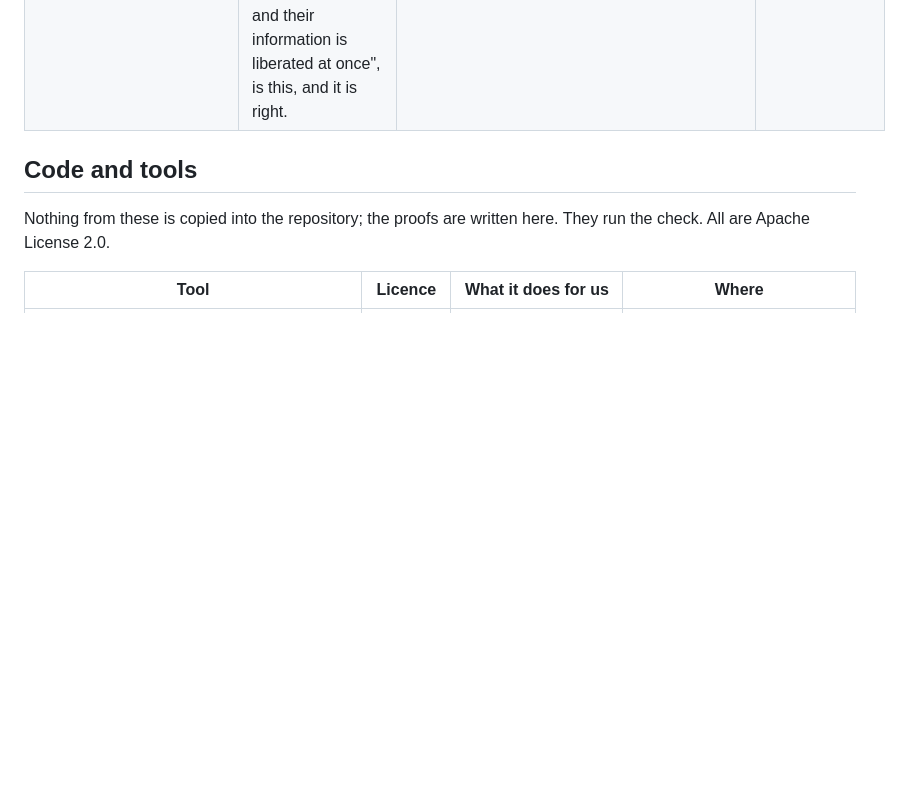
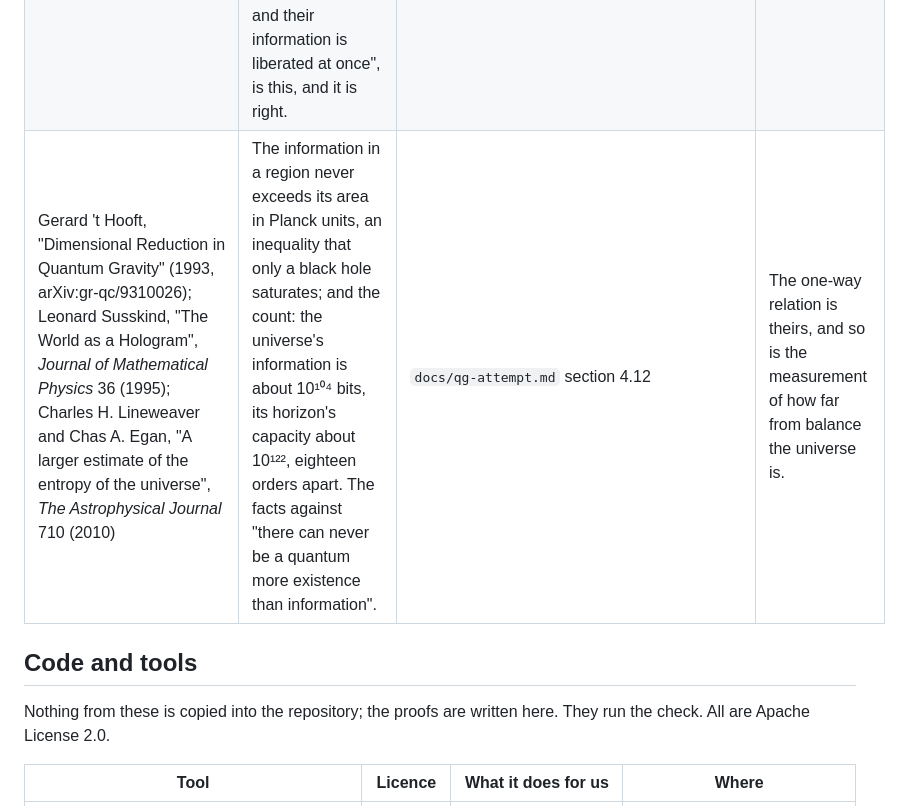
Before and after one commit to StevenHrovat/gravity, a Markdown page: docs/acknowledgements.md, the part around the change. Drawn GitHub-style; blank space fills up the shorter version.

```diff
--- a/docs/acknowledgements.md
+++ b/docs/acknowledgements.md
@@ -57,6 +57,7 @@ Ideas and papers are not licensed and need no licence; they are cited and thanke
 | Max Planck, "Ueber irreversible Strahlungsvorgaenge", *Sitzungsberichte der Preussischen Akademie der Wissenschaften* (1899); C. Alden Mead, "Possible Connection Between Gravitation and Fundamental Length", *Physical Review* 135 (1964); Carlo Rovelli and Lee Smolin, "Discreteness of area and volume in quantum gravity", *Nuclear Physics B* 442 (1995); A. A. Abdo et al. (Fermi LAT and GBM Collaborations), "A limit on the variation of the speed of light arising from quantum gravity effects", *Nature* 462 (2009) | The length, time and energy that ħ, G and c define; the argument that nothing is resolved below that length, made from general relativity and quantum mechanics together; the quantisation of area in one candidate theory and not in others; and the observation that puts any linear energy dependence of the speed of light above the Planck energy. The owner's "universal quantum" is the Planck scale, which these name, argue, conjecture and test. | `evidence/Dmp/NoGoAxioms.lean` section 3; `docs/qg-attempt.md` section 4.12 | The scale is Planck's; what happens at it is the open question, and the honest thing is to say whose arguments and whose measurement bound it. |
 | William H. Bragg and William L. Bragg, "The Reflection of X-rays by Crystals", *Proceedings of the Royal Society A* 88 (1913); Rudolf L. Moessbauer, "Kernresonanzfluoreszenz von Gammastrahlung in Ir¹⁹¹", *Z. Phys.* 151 (1958) | A photon exchanges momentum with a crystal and no atom is the site of the exchange; the diffraction pattern exists only because the position did not collapse, and the recoil-free emission shares the momentum with the whole lattice. The facts against "collapsing into existence space also gives both time and space" for every interaction. | `docs/qg-attempt.md` section 4.12 | An exchange without a place is theirs to have measured, a century ago and sixty years ago. |
 | Emmy Noether, "Invariante Variationsprobleme", *Nachrichten von der Gesellschaft der Wissenschaften zu Goettingen* (1918) | Every conserved quantity is a symmetry, and at a local vertex all of them are passed on together: energy, momentum, angular momentum and every charge. The owner's final version, "both sides dissolve at the same instant and their information is liberated at once", is this, and it is right. | `docs/qg-attempt.md` section 4.12 | The sentence the owner arrived at is hers, and it is the one that holds. |
+| Gerard 't Hooft, "Dimensional Reduction in Quantum Gravity" (1993, arXiv:gr-qc/9310026); Leonard Susskind, "The World as a Hologram", *Journal of Mathematical Physics* 36 (1995); Charles H. Lineweaver and Chas A. Egan, "A larger estimate of the entropy of the universe", *The Astrophysical Journal* 710 (2010) | The information in a region never exceeds its area in Planck units, an inequality that only a black hole saturates; and the count: the universe's information is about 10¹⁰⁴ bits, its horizon's capacity about 10¹²², eighteen orders apart. The facts against "there can never be a quantum more existence than information". | `docs/qg-attempt.md` section 4.12 | The one-way relation is theirs, and so is the measurement of how far from balance the universe is. |
 
 ## Code and tools
 
```
Also changed, not shown: docs/qg-attempt.md (+12 -0 lines).
